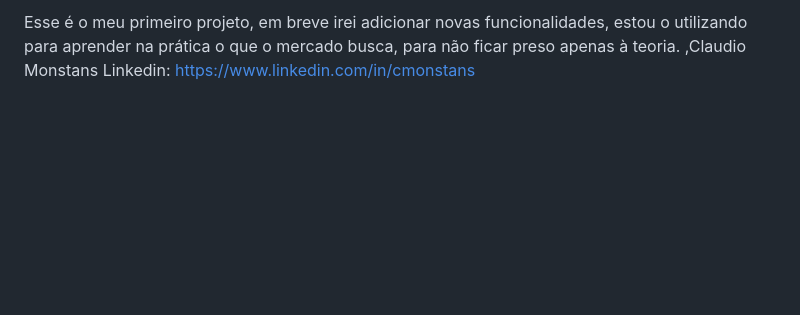
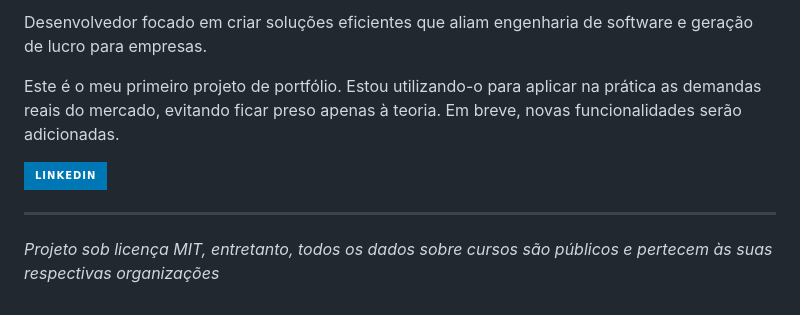
Before and after one commit to Monstans/dashdaprovacao, a Markdown page: README.md, the part around one of its changes. Rendered like a GitHub page; badges without logos; blank space fills up the shorter version.

```diff
--- a/README.md
+++ b/README.md
@@ -39,4 +47,9 @@ Desenvolvedor focado em criar soluções eficientes que aliam engenharia de soft
 
-Esse é o meu primeiro projeto, em breve irei adicionar novas funcionalidades, estou o utilizando para aprender na prática o que  o mercado busca, para não ficar preso apenas à teoria.
-,Claudio Monstans
-Linkedin: https://www.linkedin.com/in/cmonstans
+Desenvolvedor focado em criar soluções eficientes que aliam engenharia de software e geração de lucro para empresas.
+
+Este é o meu primeiro projeto de portfólio. Estou utilizando-o para aplicar na prática as demandas reais do mercado, evitando ficar preso apenas à teoria. Em breve, novas funcionalidades serão adicionadas.
+
+[![LinkedIn](https://img.shields.io/badge/LinkedIn-0077B5?style=for-the-badge&logo=linkedin&logoColor=white)](https://www.linkedin.com/in/cmonstans)
+
+---
+*Projeto sob licença MIT, entretanto, todos os dados sobre cursos são públicos e pertecem às suas respectivas organizações*
```
Also changed, not shown: other parts of README.md (+26 -18 lines).
